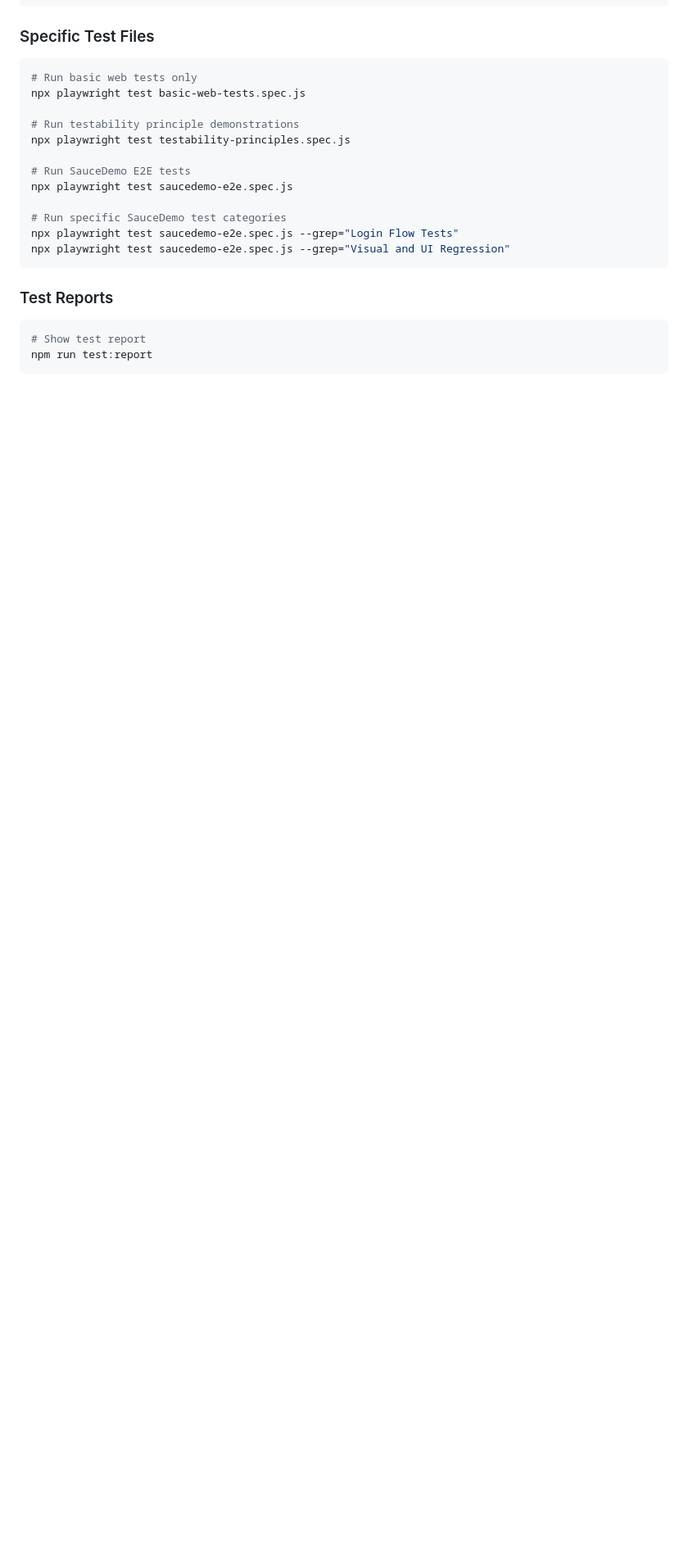
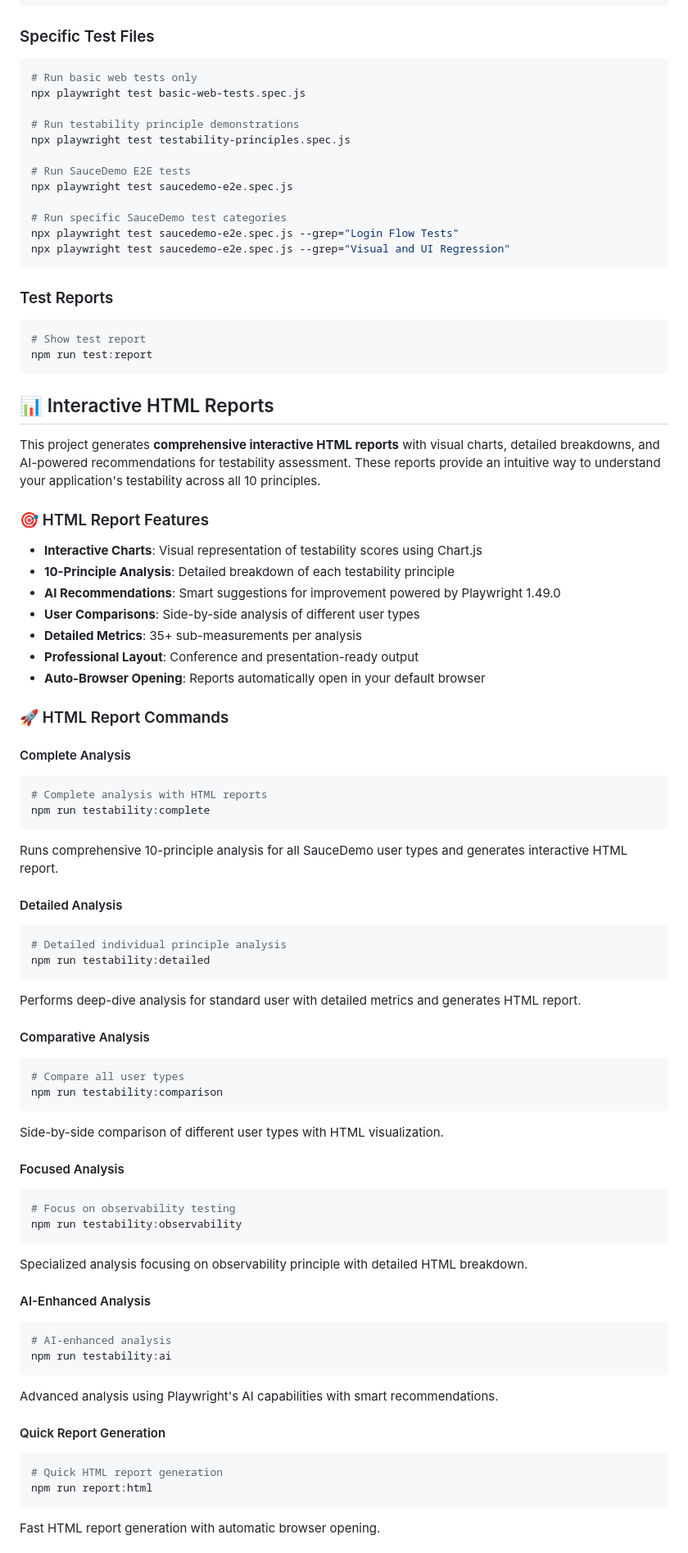
Before and after one commit to fndlalit/testability-scorer, a Markdown page: README.md, the part around one of its changes. Shown at 82% size. Rendered like a GitHub page; blank space fills up the shorter version.

````diff
--- a/README.md
+++ b/README.md
@@ -145,3 +145,60 @@ npx playwright test saucedemo-e2e.spec.js --grep="Visual and UI Regression"
 npm run test:report
 ```
 
+## 📊 Interactive HTML Reports
+
+This project generates **comprehensive interactive HTML reports** with visual charts, detailed breakdowns, and AI-powered recommendations for testability assessment. These reports provide an intuitive way to understand your application's testability across all 10 principles.
+
+### 🎯 HTML Report Features
+- **Interactive Charts**: Visual representation of testability scores using Chart.js
+- **10-Principle Analysis**: Detailed breakdown of each testability principle
+- **AI Recommendations**: Smart suggestions for improvement powered by Playwright 1.49.0
+- **User Comparisons**: Side-by-side analysis of different user types
+- **Detailed Metrics**: 35+ sub-measurements per analysis
+- **Professional Layout**: Conference and presentation-ready output
+- **Auto-Browser Opening**: Reports automatically open in your default browser
+
+### 🚀 HTML Report Commands
+
+#### Complete Analysis
+```bash
+# Complete analysis with HTML reports
+npm run testability:complete
+```
+Runs comprehensive 10-principle analysis for all SauceDemo user types and generates interactive HTML report.
+
+#### Detailed Analysis
+```bash
+# Detailed individual principle analysis
+npm run testability:detailed
+```
+Performs deep-dive analysis for standard user with detailed metrics and generates HTML report.
+
+#### Comparative Analysis
+```bash
+# Compare all user types
+npm run testability:comparison
+```
+Side-by-side comparison of different user types with HTML visualization.
+
+#### Focused Analysis
+```bash
+# Focus on observability testing
+npm run testability:observability
+```
+Specialized analysis focusing on observability principle with detailed HTML breakdown.
+
+#### AI-Enhanced Analysis
+```bash
+# AI-enhanced analysis
+npm run testability:ai
+```
+Advanced analysis using Playwright's AI capabilities with smart recommendations.
+
+#### Quick Report Generation
+```bash
+# Quick HTML report generation
+npm run report:html
+```
+Fast HTML report generation with automatic browser opening.
+
````
Also changed, not shown: other parts of README.md (+44 -0 lines).
